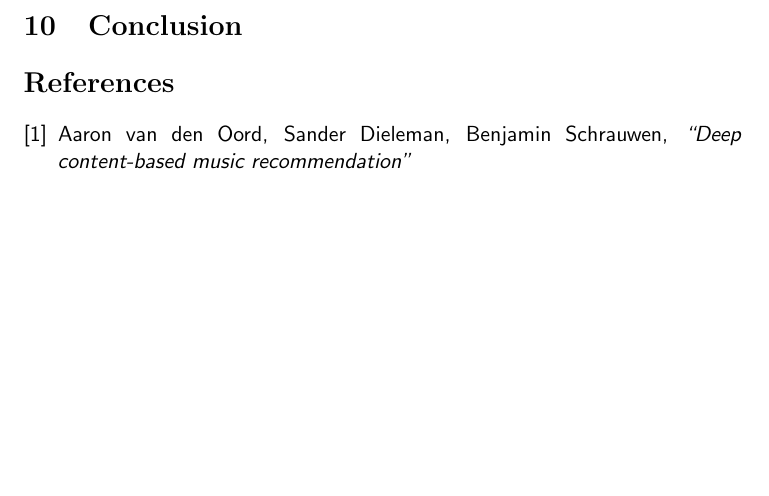
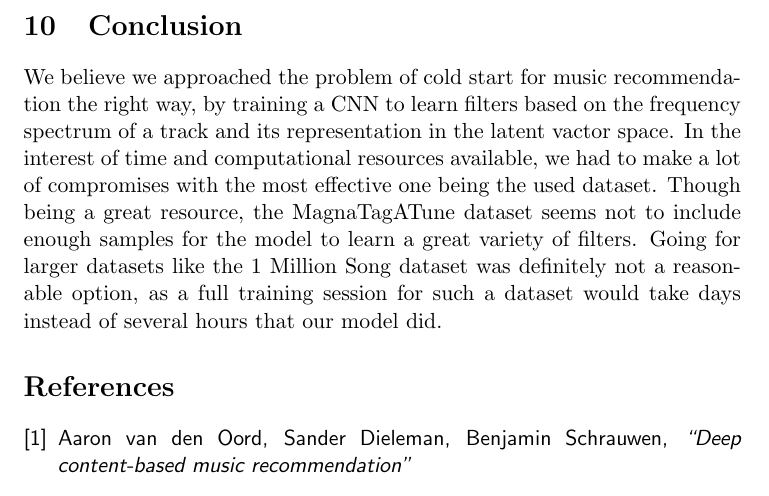
Before and after one commit to iogakos/shufl, a LaTeX document (poster/report.tex): part of page 5 of 5, cut so that both start at the same text, the shorter picture padded with empty space. Compiled offline with pdfLaTeX.

Commit message:
Add conclusion section in report

```diff
--- a/poster/report.tex
+++ b/poster/report.tex
@@ -159,6 +159,16 @@
     various time frame sizes and deciding on the exact CNN layer architecture,
     for example how many fully connected layers does our model need.
   \section{Conclusion}
+    We believe we approached the problem of cold start for music recommendation
+    the right way, by training a CNN to learn filters based on the frequency
+    spectrum of a track and its representation in the latent vactor space. In
+    the interest of time and computational resources available, we had to make
+    a lot of compromises with the most effective one being the used dataset.
+    Though being a great resource, the MagnaTagATune dataset seems not to
+    include enough samples for the model to learn a great variety of filters.
+    Going for larger datasets like the 1 Million Song dataset was definitely
+    not a reasonable option, as a full training session for such a dataset
+    would take days instead of several hours that our model did.
 
   \begin{thebibliography}{9}
     \sf
```
